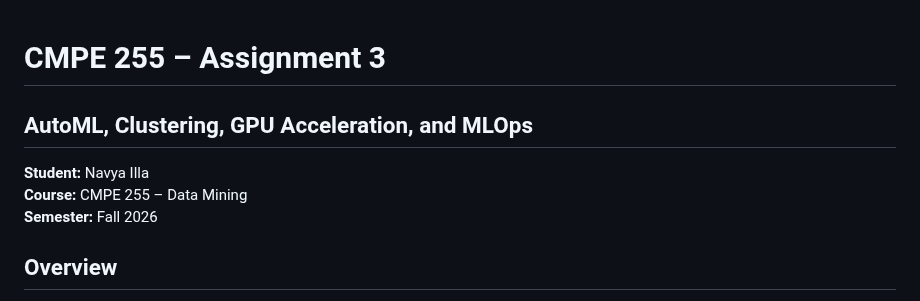
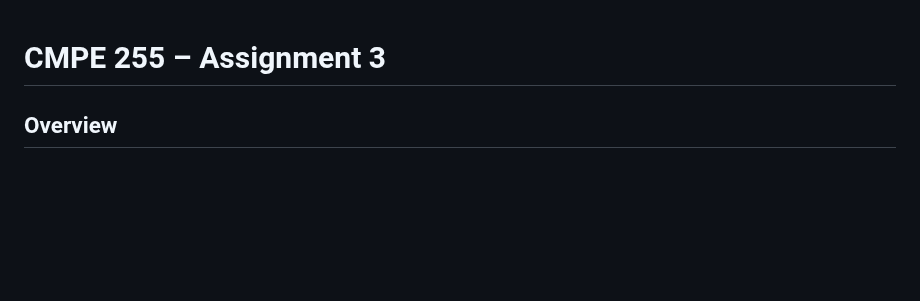
Before and after one commit to navya-illa/CMPE255-Assignments, a Markdown page: Assignment-3/README.md, the part around the change. GitHub-like rendering; blank space fills up the shorter version.

Commit message:
Update README to remove personal details

```diff
--- a/Assignment-3/README.md
+++ b/Assignment-3/README.md
@@ -1,10 +1,4 @@
 # CMPE 255 – Assignment 3
-
-## AutoML, Clustering, GPU Acceleration, and MLOps
-
-**Student:** Navya Illa
-**Course:** CMPE 255 – Data Mining
-**Semester:** Fall 2026
 
 ## Overview
 
```
